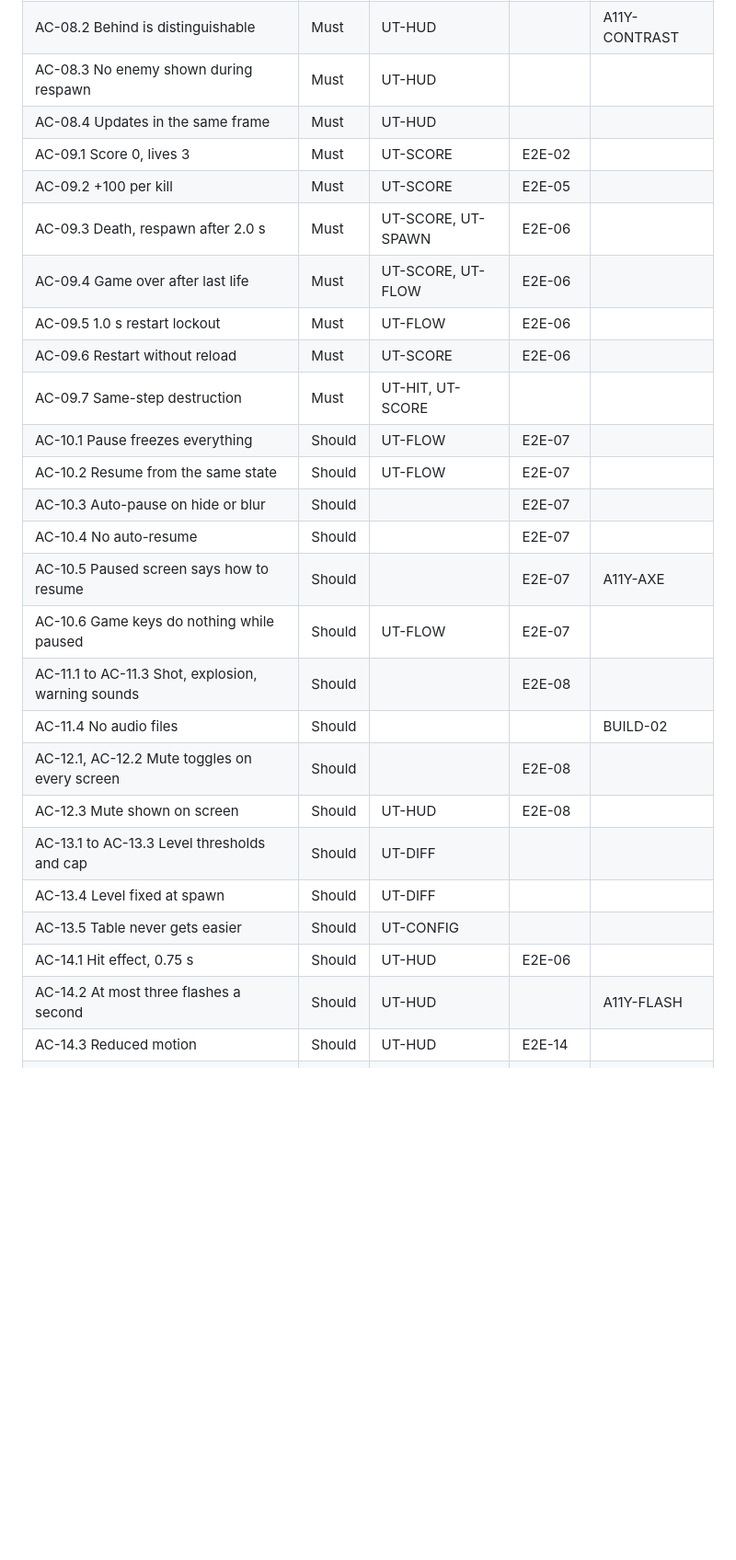
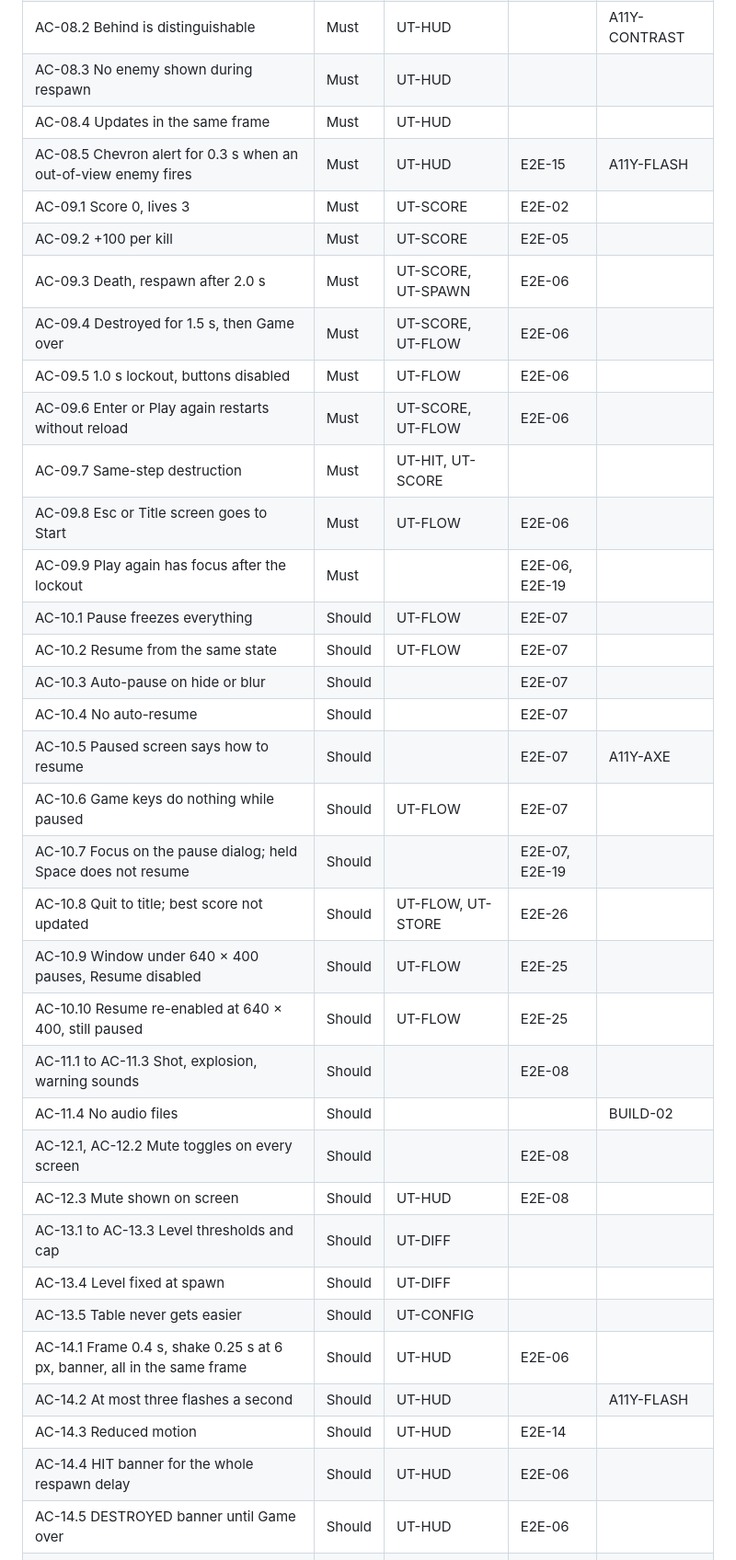
Before and after one commit to robinwintertaylor/Battle-Tank, a Markdown page: docs/TEST_STRATEGY.md, the part around one of its changes. Shown at 92% size. Drawn GitHub-style; blank space fills up the shorter version.

```diff
--- a/docs/TEST_STRATEGY.md
+++ b/docs/TEST_STRATEGY.md
@@ -306,19 +312,26 @@ Test ID prefixes: `UT` unit (Node, `node:test`), `E2E` end to end (Playwright),
 | AC-08.2 Behind is distinguishable | Must | UT-HUD | | A11Y-CONTRAST |
 | AC-08.3 No enemy shown during respawn | Must | UT-HUD | | |
 | AC-08.4 Updates in the same frame | Must | UT-HUD | | |
+| AC-08.5 Chevron alert for 0.3 s when an out-of-view enemy fires | Must | UT-HUD | E2E-15 | A11Y-FLASH |
 | AC-09.1 Score 0, lives 3 | Must | UT-SCORE | E2E-02 | |
 | AC-09.2 +100 per kill | Must | UT-SCORE | E2E-05 | |
 | AC-09.3 Death, respawn after 2.0 s | Must | UT-SCORE, UT-SPAWN | E2E-06 | |
-| AC-09.4 Game over after last life | Must | UT-SCORE, UT-FLOW | E2E-06 | |
-| AC-09.5 1.0 s restart lockout | Must | UT-FLOW | E2E-06 | |
-| AC-09.6 Restart without reload | Must | UT-SCORE | E2E-06 | |
+| AC-09.4 Destroyed for 1.5 s, then Game over | Must | UT-SCORE, UT-FLOW | E2E-06 | |
+| AC-09.5 1.0 s lockout, buttons disabled | Must | UT-FLOW | E2E-06 | |
+| AC-09.6 Enter or Play again restarts without reload | Must | UT-SCORE, UT-FLOW | E2E-06 | |
 | AC-09.7 Same-step destruction | Must | UT-HIT, UT-SCORE | | |
+| AC-09.8 Esc or Title screen goes to Start | Must | UT-FLOW | E2E-06 | |
+| AC-09.9 Play again has focus after the lockout | Must | | E2E-06, E2E-19 | |
 | AC-10.1 Pause freezes everything | Should | UT-FLOW | E2E-07 | |
 | AC-10.2 Resume from the same state | Should | UT-FLOW | E2E-07 | |
 | AC-10.3 Auto-pause on hide or blur | Should | | E2E-07 | |
 | AC-10.4 No auto-resume | Should | | E2E-07 | |
 | AC-10.5 Paused screen says how to resume | Should | | E2E-07 | A11Y-AXE |
 | AC-10.6 Game keys do nothing while paused | Should | UT-FLOW | E2E-07 | |
+| AC-10.7 Focus on the pause dialog; held Space does not resume | Should | | E2E-07, E2E-19 | |
+| AC-10.8 Quit to title; best score not updated | Should | UT-FLOW, UT-STORE | E2E-26 | |
+| AC-10.9 Window under 640 × 400 pauses, Resume disabled | Should | UT-FLOW | E2E-25 | |
+| AC-10.10 Resume re-enabled at 640 × 400, still paused | Should | UT-FLOW | E2E-25 | |
 | AC-11.1 to AC-11.3 Shot, explosion, warning sounds | Should | | E2E-08 | |
 | AC-11.4 No audio files | Should | | | BUILD-02 |
 | AC-12.1, AC-12.2 Mute toggles on every screen | Should | | E2E-08 | |
@@ -326,9 +339,11 @@ Test ID prefixes: `UT` unit (Node, `node:test`), `E2E` end to end (Playwright),
 | AC-13.1 to AC-13.3 Level thresholds and cap | Should | UT-DIFF | | |
 | AC-13.4 Level fixed at spawn | Should | UT-DIFF | | |
 | AC-13.5 Table never gets easier | Should | UT-CONFIG | | |
-| AC-14.1 Hit effect, 0.75 s | Should | UT-HUD | E2E-06 | |
+| AC-14.1 Frame 0.4 s, shake 0.25 s at 6 px, banner, all in the same frame | Should | UT-HUD | E2E-06 | |
 | AC-14.2 At most three flashes a second | Should | UT-HUD | | A11Y-FLASH |
 | AC-14.3 Reduced motion | Should | UT-HUD | E2E-14 | |
+| AC-14.4 HIT banner for the whole respawn delay | Should | UT-HUD | E2E-06 | |
+| AC-14.5 DESTROYED banner until Game over | Should | UT-HUD | E2E-06 | |
 | AC-15.1 Best score stored under the key | Could | UT-STORE | E2E-16 | |
 | AC-15.2 Best score on game-over screen | Could | | E2E-06 | |
 | AC-15.3 Invalid stored value treated as 0 | Could | UT-STORE | | |
```
Also changed, not shown: other parts of docs/TEST_STRATEGY.md (+35 -23 lines).
